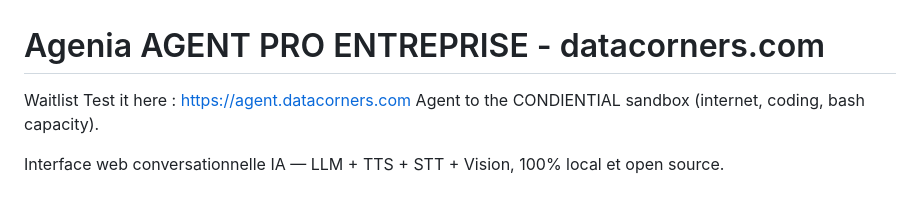
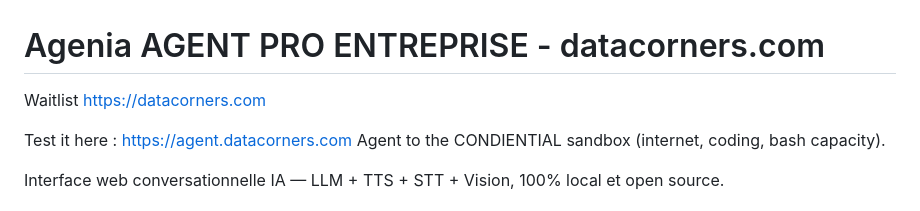
Before and after one commit to fullcoderfull/agenia, a Markdown page: README.md, the part around the change. Rendered like a GitHub page.

```diff
--- a/README.md
+++ b/README.md
@@ -1,5 +1,6 @@
 # Agenia AGENT PRO ENTREPRISE - datacorners.com
-Waitlist
+Waitlist https://datacorners.com
+
 Test it here : https://agent.datacorners.com
 Agent to the CONDIENTIAL sandbox (internet, coding, bash capacity).
 
```
